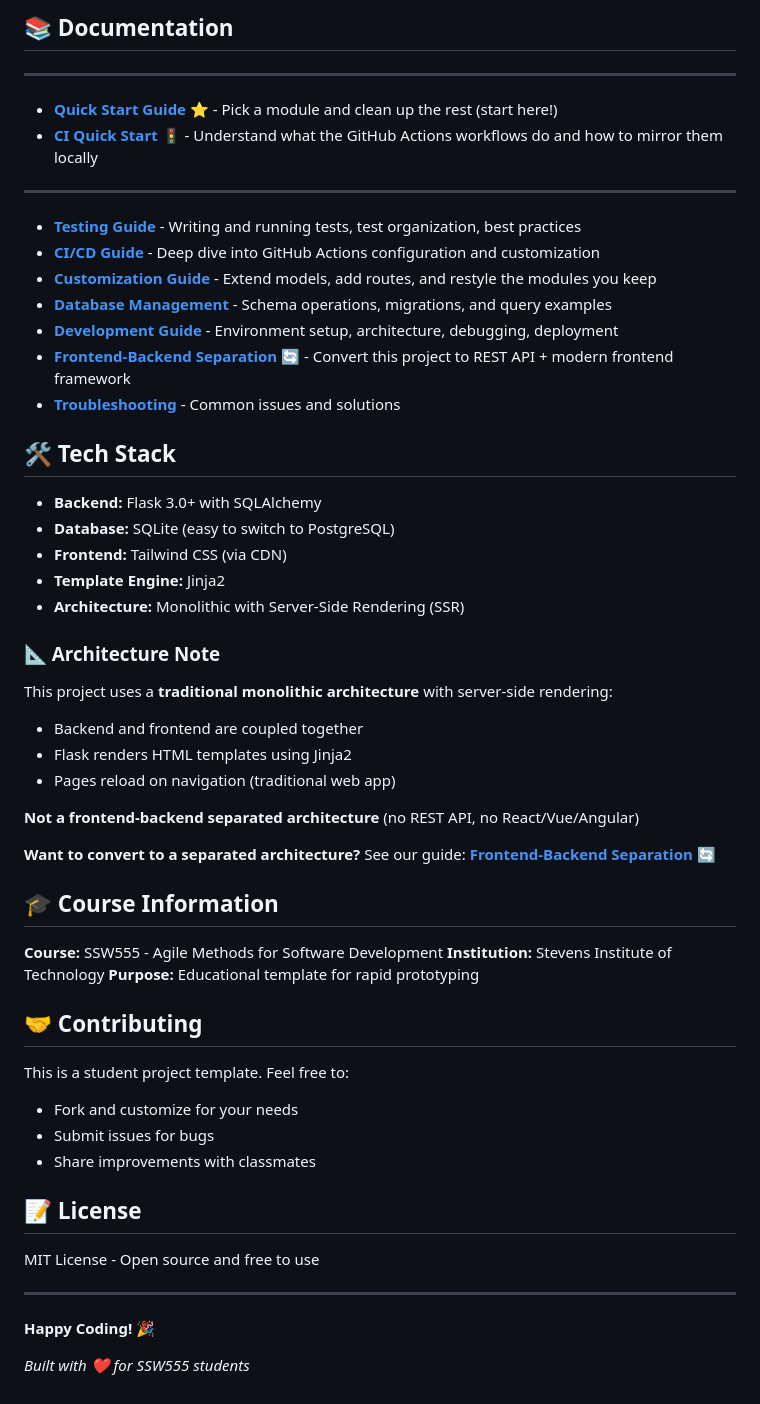
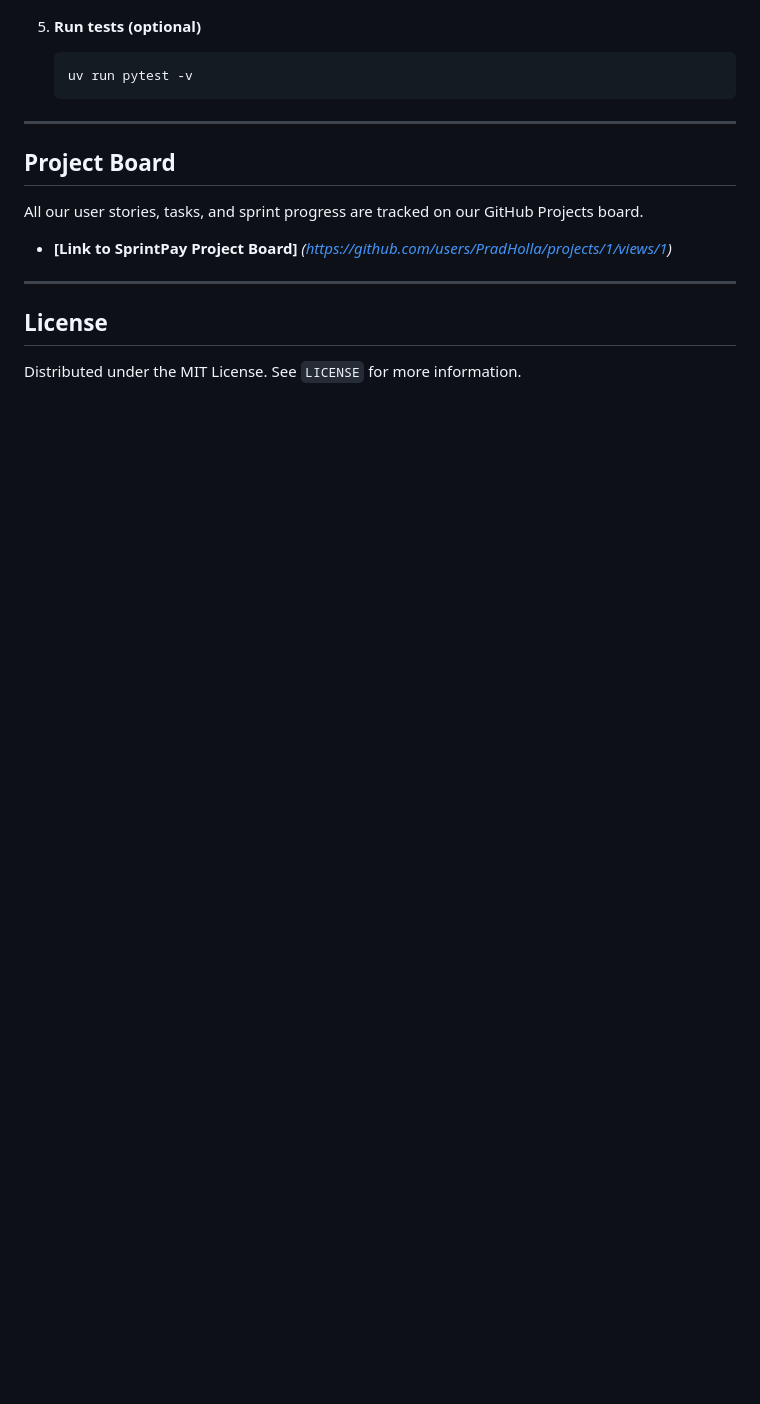
Before and after one commit to PradHolla/CS-555-A-Course-Project, a Markdown page: README.md, the part around one of its changes. Rendered like a GitHub page; blank space fills up the shorter version.

````diff
--- a/README.md
+++ b/README.md
@@ -117,54 +94,18 @@ SSW555-Example-Project/
-## 📚 Documentation
------
-- **[Quick Start Guide](docs/QUICK_START.md)** ⭐ - Pick a module and clean up the rest (start here!)
-- **[CI Quick Start](CI_QUICKSTART.md)** 🚦 - Understand what the GitHub Actions workflows do and how to mirror them locally
------
-- **[Testing Guide](docs/TESTING.md)** - Writing and running tests, test organization, best practices
-- **[CI/CD Guide](docs/CI.md)** - Deep dive into GitHub Actions configuration and customization
-- **[Customization Guide](docs/CUSTOMIZATION.md)** - Extend models, add routes, and restyle the modules you keep
-- **[Database Management](docs/DATABASE.md)** - Schema operations, migrations, and query examples
-- **[Development Guide](docs/DEVELOPMENT.md)** - Environment setup, architecture, debugging, deployment
-- **[Frontend-Backend Separation](docs/SEPARATION.md)** 🔄 - Convert this project to REST API + modern frontend framework
-- **[Troubleshooting](docs/TROUBLESHOOTING.md)** - Common issues and solutions
-
-## 🛠️ Tech Stack
-
-- **Backend:** Flask 3.0+ with SQLAlchemy
-- **Database:** SQLite (easy to switch to PostgreSQL)
-- **Frontend:** Tailwind CSS (via CDN)
-- **Template Engine:** Jinja2
-- **Architecture:** Monolithic with Server-Side Rendering (SSR)
-
-### 📐 Architecture Note
-
-This project uses a **traditional monolithic architecture** with server-side rendering:
-- Backend and frontend are coupled together
-- Flask renders HTML templates using Jinja2
-- Pages reload on navigation (traditional web app)
-
-**Not a frontend-backend separated architecture** (no REST API, no React/Vue/Angular)
-
-**Want to convert to a separated architecture?** See our guide: **[Frontend-Backend Separation](docs/SEPARATION.md)** 🔄
-
-## 🎓 Course Information
-
-**Course:** SSW555 - Agile Methods for Software Development
-**Institution:** Stevens Institute of Technology
-**Purpose:** Educational template for rapid prototyping
-
-## 🤝 Contributing
-
-This is a student project template. Feel free to:
-- Fork and customize for your needs
-- Submit issues for bugs
-- Share improvements with classmates
-
-## 📝 License
-
-MIT License - Open source and free to use
+5.  **Run tests (optional)**
+    ```sh
+    uv run pytest -v
+    ```
 
 ---
 
-**Happy Coding!** 🎉
+## Project Board
 
-*Built with ❤️ for SSW555 students*
+All our user stories, tasks, and sprint progress are tracked on our GitHub Projects board.
+
+* **[Link to SprintPay Project Board]** *(https://github.com/users/PradHolla/projects/1/views/1)*
+
+---
+
+## License
+
+Distributed under the MIT License. See `LICENSE` for more information.
````
Also changed, not shown: other parts of README.md (+76 -99 lines).
